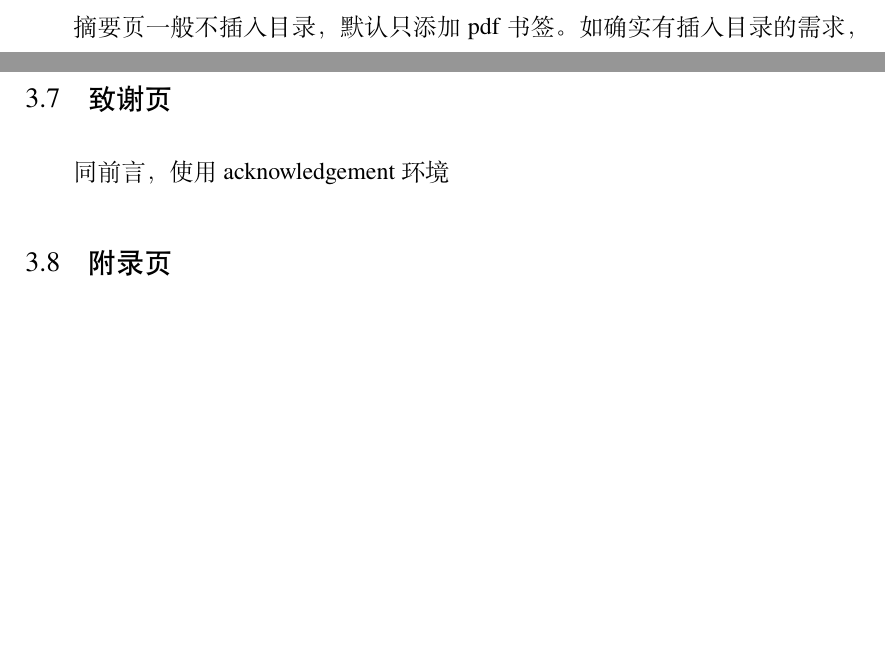
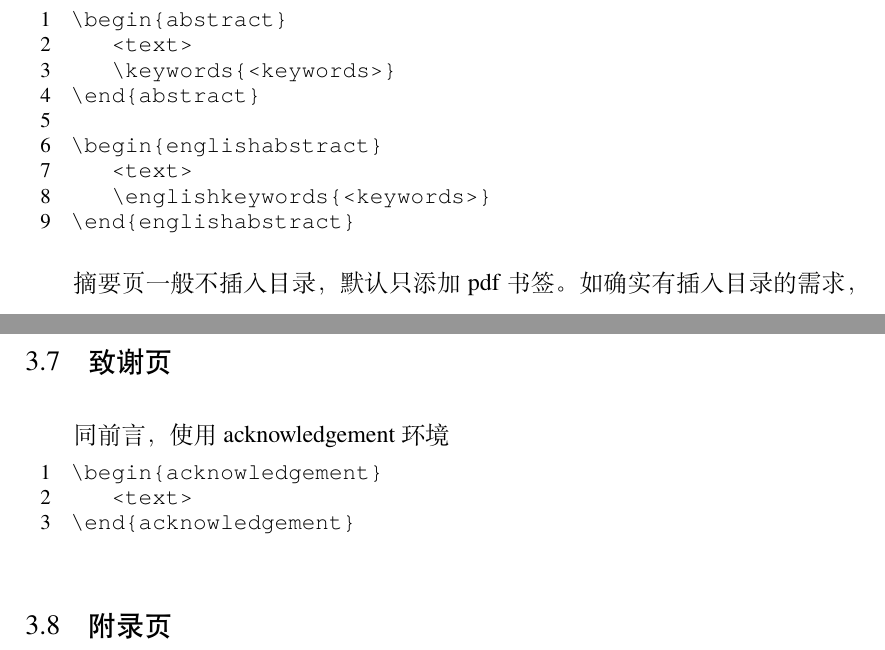
Before and after one commit to nju-lug/NJUThesis, a LaTeX thesis (njuthesis.tex, which reads chapters/Layout.tex, njuthesis.cls): two parts of pages 23 and 24 of 42 before the commit and two parts of pages 24 and 25 of 44 after it, joined at a grey line, cut at the place of the change, the shorter picture padded with empty space. Compiled offline with XeLaTeX; a missing font is replaced by an installed copy or a similar font.

Commit message:
docs: 更新文档

```diff
--- a/chapters/Layout.tex
+++ b/chapters/Layout.tex
@@ -105,6 +105,18 @@ secondmentor 用于指定是否在封面打印第二导师
 
 \texttt{profile/abstract.sty}提供了摘要页格式的定义。
 
+\begin{lstlisting}
+\begin{abstract}
+    <text>
+    \keywords{<keywords>}
+\end{abstract}
+
+\begin{englishabstract}
+    <text>
+    \englishkeywords{<keywords>}
+\end{englishabstract}
+\end{lstlisting}
+
 摘要页一般不插入目录，默认只添加pdf书签。如确实有插入目录的需求，请在\texttt{abstract.sty}文件中定位到如下语句
 \begin{lstlisting}[language=TeX]
 % \phantomsection\addcontentsline{toc}{chapter}{中文摘要}
@@ -142,6 +160,12 @@ secondmentor 用于指定是否在封面打印第二导师
 
 同前言，使用acknowledgement环境
 
+\begin{lstlisting}
+\begin{acknowledgement}
+    <text>
+\end{acknowledgement}
+\end{lstlisting}
+
 \section{附录页}
 
 附录放在\lstinline|\appendix|命令后，以英文字母进行编号
--- a/njuthesis.cls
+++ b/njuthesis.cls
@@ -1,5 +1,5 @@
 \NeedsTeXFormat{LaTeX2e}
-\ProvidesExplClass{njuthesis}{2021-09-12}{0.8.2}{NJU Thesis LaTeX Template}
+\ProvidesExplClass{njuthesis}{2021-09-12}{0.8.3}{NJU Thesis LaTeX Template}
 
 % 通过类传递参数
 \RequirePackage{l3keys2e}
```
Also changed, not shown: chapters/Preface.tex (+3 -1 lines), chapters/Reference.tex (+3 -0 lines), njuthesis.tex (+1 -1 lines), README.md, chapters/Layout.tex (6 more changed lines).
